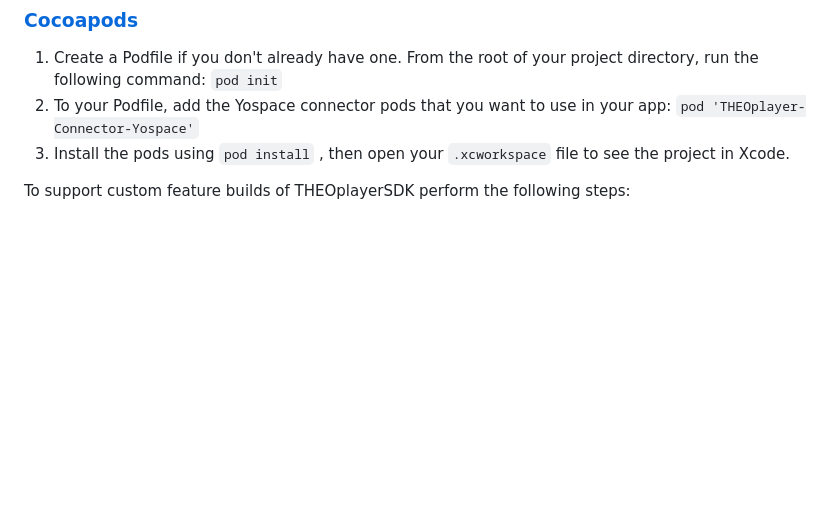
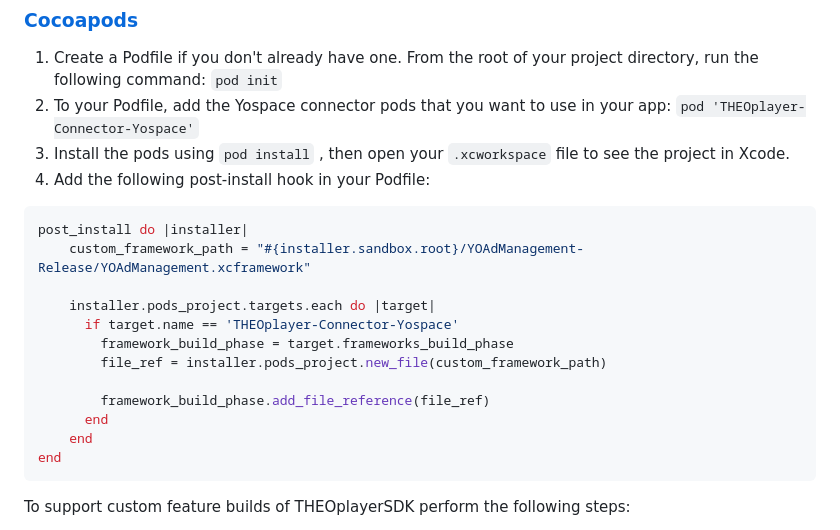
Before and after one commit to THEOplayer/iOS-Connector, a Markdown page: Code/Yospace/README.md, the part around the change. GitHub-like rendering; blank space fills up the shorter version.

Commit message:
update Yospace readme to add post-install script

````diff
--- a/Code/Yospace/README.md
+++ b/Code/Yospace/README.md
@@ -25,6 +25,22 @@ To support custom feature builds of THEOplayerSDK perform the following steps:
 1. Create a Podfile if you don't already have one. From the root of your project directory, run the following command: `pod init`
 2. To your Podfile, add the Yospace connector pods that you want to use in your app: `pod 'THEOplayer-Connector-Yospace'`
 3. Install the pods using `pod install` , then open your `.xcworkspace` file to see the project in Xcode.
+4. Add the following post-install hook in your Podfile:
+
+```ruby
+post_install do |installer|
+    custom_framework_path = "#{installer.sandbox.root}/YOAdManagement-Release/YOAdManagement.xcframework"
+
+    installer.pods_project.targets.each do |target|
+      if target.name == 'THEOplayer-Connector-Yospace'
+        framework_build_phase = target.frameworks_build_phase
+        file_ref = installer.pods_project.new_file(custom_framework_path)
+
+        framework_build_phase.add_file_reference(file_ref)
+      end
+    end
+end
+```
 
 To support custom feature builds of THEOplayerSDK perform the following steps:
 
````
